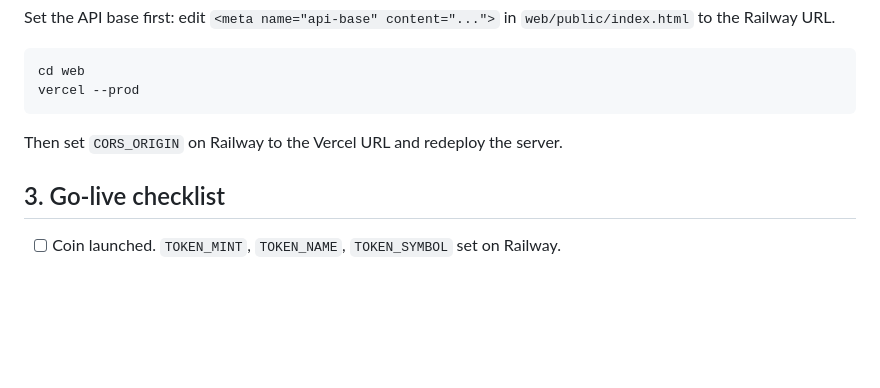
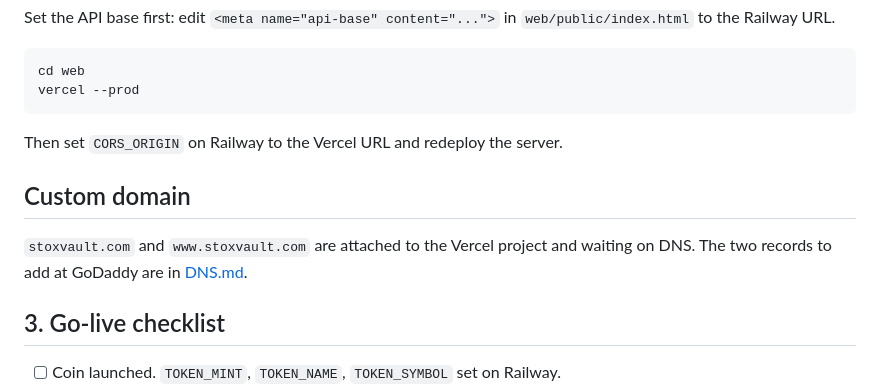
Before and after one commit to techsandagents/stoxvault, a Markdown page: DEPLOY.md, the part around the change. Rendered like a GitHub page; blank space fills up the shorter version.

```diff
--- a/DEPLOY.md
+++ b/DEPLOY.md
@@ -50,6 +50,11 @@ vercel --prod
 
 Then set `CORS_ORIGIN` on Railway to the Vercel URL and redeploy the server.
 
+## Custom domain
+
+`stoxvault.com` and `www.stoxvault.com` are attached to the Vercel project and waiting on DNS.
+The two records to add at GoDaddy are in [DNS.md](DNS.md).
+
 ## 3. Go-live checklist
 
 - [ ] Coin launched. `TOKEN_MINT`, `TOKEN_NAME`, `TOKEN_SYMBOL` set on Railway.
```
Also changed, not shown: DNS.md (added, +48 -0 lines).
